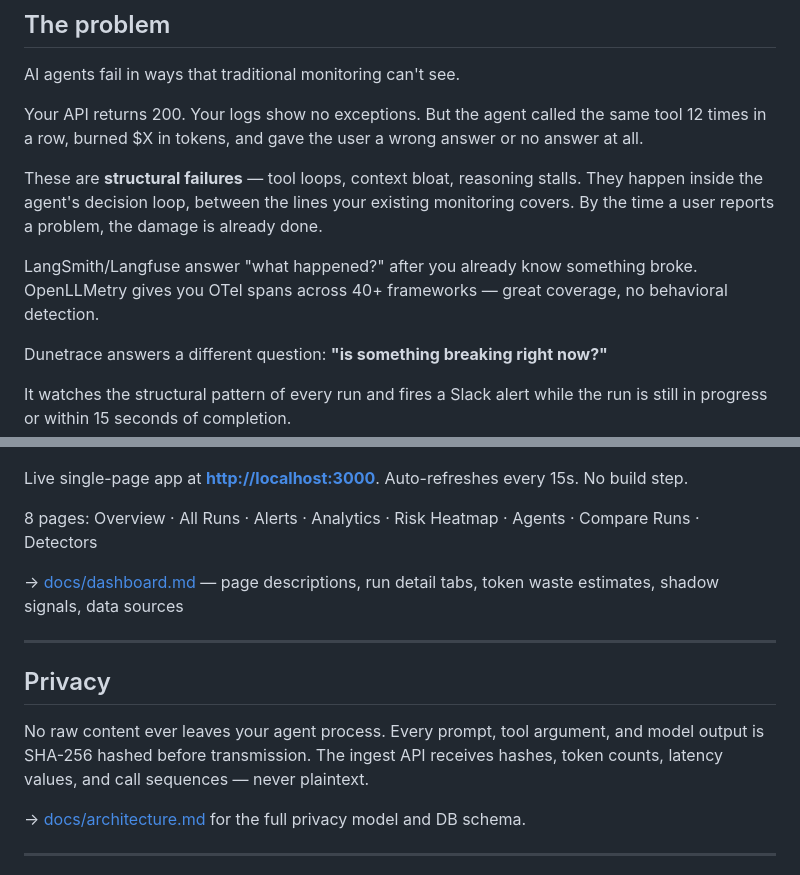
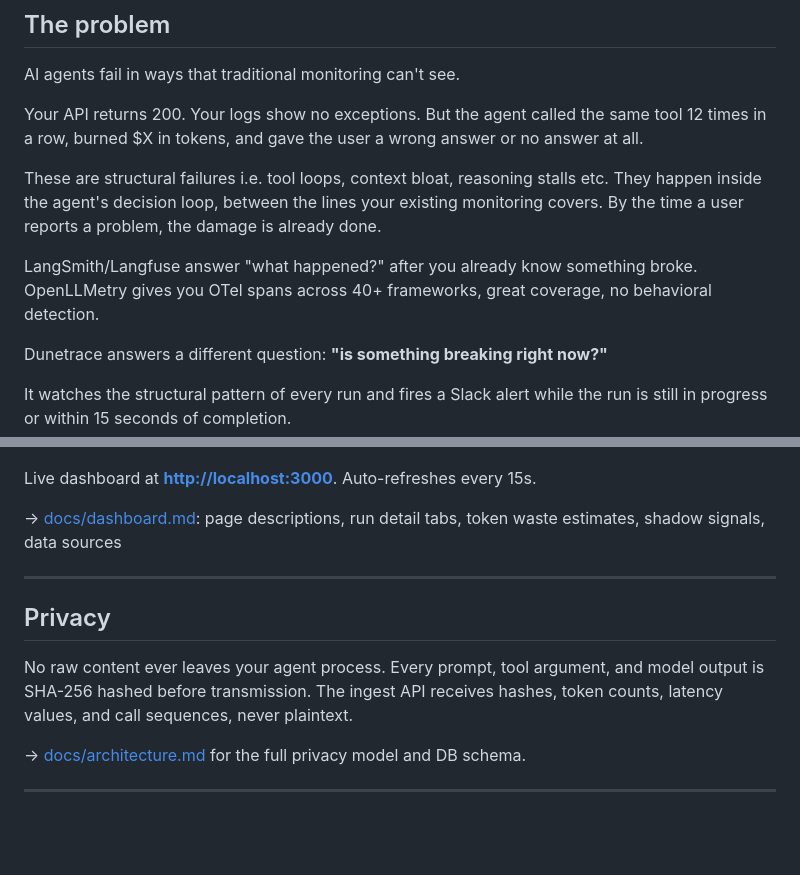
Before and after one commit to dunetrace/dunetrace, a Markdown page: README.md, 2 parts joined by grey strips. GitHub-like rendering; blank space fills up the shorter version.

```diff
--- a/README.md
+++ b/README.md
@@ -21,9 +21,9 @@ AI agents fail in ways that traditional monitoring can't see.
 
 Your API returns 200. Your logs show no exceptions. But the agent called the same tool 12 times in a row, burned $X in tokens, and gave the user a wrong answer or no answer at all.
 
-These are **structural failures** — tool loops, context bloat, reasoning stalls. They happen inside the agent's decision loop, between the lines your existing monitoring covers. By the time a user reports a problem, the damage is already done.
+These are structural failures i.e. tool loops, context bloat, reasoning stalls etc. They happen inside the agent's decision loop, between the lines your existing monitoring covers. By the time a user reports a problem, the damage is already done.
 
-LangSmith/Langfuse answer "what happened?" after you already know something broke. OpenLLMetry gives you OTel spans across 40+ frameworks — great coverage, no behavioral detection.
+LangSmith/Langfuse answer "what happened?" after you already know something broke. OpenLLMetry gives you OTel spans across 40+ frameworks, great coverage, no behavioral detection.
 
 Dunetrace answers a different question: **"is something breaking right now?"**
 
@@ -104,17 +104,15 @@ All thresholds are configurable without code changes. → [docs/detectors.md](do
 ![Analytics](analytics.png)
 ![Agent details](agent_detail.png)
 
-Live single-page app at **[http://localhost:3000](http://localhost:3000)**. Auto-refreshes every 15s. No build step.
+Live dashboard at **[http://localhost:3000](http://localhost:3000)**. Auto-refreshes every 15s.
 
-8 pages: Overview · All Runs · Alerts · Analytics · Risk Heatmap · Agents · Compare Runs · Detectors
-
-→ [docs/dashboard.md](docs/dashboard.md) — page descriptions, run detail tabs, token waste estimates, shadow signals, data sources
+→ [docs/dashboard.md](docs/dashboard.md): page descriptions, run detail tabs, token waste estimates, shadow signals, data sources
 
 ---
 
 ## Privacy
 
-No raw content ever leaves your agent process. Every prompt, tool argument, and model output is SHA-256 hashed before transmission. The ingest API receives hashes, token counts, latency values, and call sequences — never plaintext.
+No raw content ever leaves your agent process. Every prompt, tool argument, and model output is SHA-256 hashed before transmission. The ingest API receives hashes, token counts, latency values, and call sequences, never plaintext.
 
 → [docs/architecture.md](docs/architecture.md) for the full privacy model and DB schema.
 
```
Also changed, not shown: other parts of README.md (+2 -2 lines).
